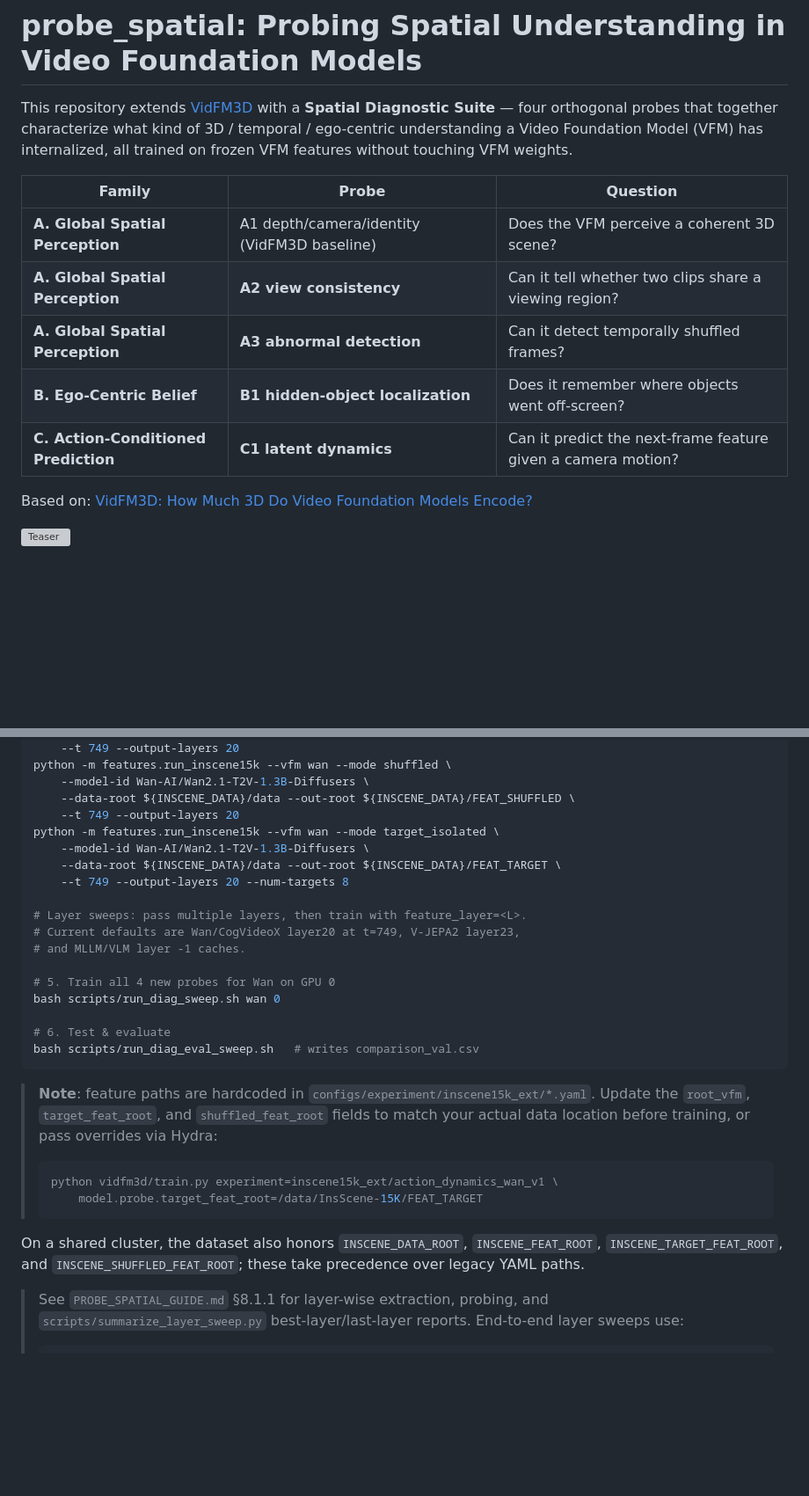
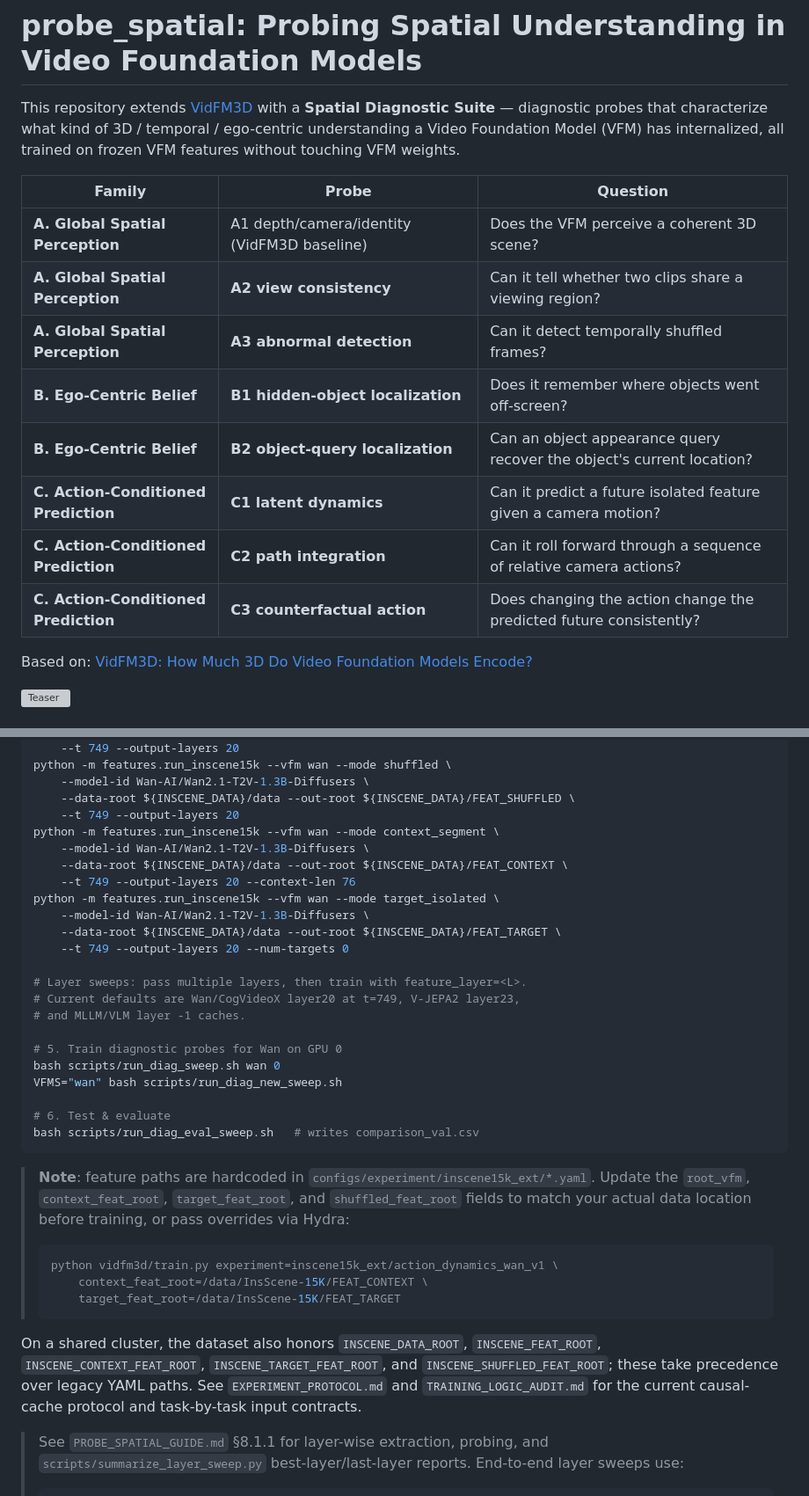
Before and after one commit to yyyybq/probe_spatial, a Markdown page: README.md, 2 parts joined by grey strips. Shown at 88% size. Rendered like a GitHub page; blank space fills up the shorter version; grey boxes are pictures that could not be loaded.

````diff
--- a/README.md
+++ b/README.md
@@ -1,6 +1,6 @@
 # probe_spatial: Probing Spatial Understanding in Video Foundation Models
 
-This repository extends [VidFM3D](https://github.com/zxhuang1698/VidFM3D) with a **Spatial Diagnostic Suite** — four orthogonal probes that together characterize what kind of 3D / temporal / ego-centric understanding a Video Foundation Model (VFM) has internalized, all trained on frozen VFM features without touching VFM weights.
+This repository extends [VidFM3D](https://github.com/zxhuang1698/VidFM3D) with a **Spatial Diagnostic Suite** — diagnostic probes that characterize what kind of 3D / temporal / ego-centric understanding a Video Foundation Model (VFM) has internalized, all trained on frozen VFM features without touching VFM weights.
 
 | Family | Probe | Question |
 |--------|-------|---------|
@@ -8,7 +8,10 @@ This repository extends [VidFM3D](https://github.com/zxhuang1698/VidFM3D) with a
 | **A. Global Spatial Perception** | **A2 view consistency** | Can it tell whether two clips share a viewing region? |
 | **A. Global Spatial Perception** | **A3 abnormal detection** | Can it detect temporally shuffled frames? |
 | **B. Ego-Centric Belief** | **B1 hidden-object localization** | Does it remember where objects went off-screen? |
-| **C. Action-Conditioned Prediction** | **C1 latent dynamics** | Can it predict the next-frame feature given a camera motion? |
+| **B. Ego-Centric Belief** | **B2 object-query localization** | Can an object appearance query recover the object's current location? |
+| **C. Action-Conditioned Prediction** | **C1 latent dynamics** | Can it predict a future isolated feature given a camera motion? |
+| **C. Action-Conditioned Prediction** | **C2 path integration** | Can it roll forward through a sequence of relative camera actions? |
+| **C. Action-Conditioned Prediction** | **C3 counterfactual action** | Does changing the action change the predicted future consistently? |
 
 Based on: [VidFM3D: How Much 3D Do Video Foundation Models Encode?](https://arxiv.org/pdf/2512.19949v1)
 
@@ -45,33 +48,41 @@ python -m features.run_inscene15k --vfm wan --mode shuffled \
     --model-id Wan-AI/Wan2.1-T2V-1.3B-Diffusers \
     --data-root ${INSCENE_DATA}/data --out-root ${INSCENE_DATA}/FEAT_SHUFFLED \
     --t 749 --output-layers 20
+python -m features.run_inscene15k --vfm wan --mode context_segment \
+    --model-id Wan-AI/Wan2.1-T2V-1.3B-Diffusers \
+    --data-root ${INSCENE_DATA}/data --out-root ${INSCENE_DATA}/FEAT_CONTEXT \
+    --t 749 --output-layers 20 --context-len 76
 python -m features.run_inscene15k --vfm wan --mode target_isolated \
     --model-id Wan-AI/Wan2.1-T2V-1.3B-Diffusers \
     --data-root ${INSCENE_DATA}/data --out-root ${INSCENE_DATA}/FEAT_TARGET \
-    --t 749 --output-layers 20 --num-targets 8
+    --t 749 --output-layers 20 --num-targets 0
 
 # Layer sweeps: pass multiple layers, then train with feature_layer=<L>.
 # Current defaults are Wan/CogVideoX layer20 at t=749, V-JEPA2 layer23,
 # and MLLM/VLM layer -1 caches.
 
-# 5. Train all 4 new probes for Wan on GPU 0
+# 5. Train diagnostic probes for Wan on GPU 0
 bash scripts/run_diag_sweep.sh wan 0
+VFMS="wan" bash scripts/run_diag_new_sweep.sh
 
 # 6. Test & evaluate
 bash scripts/run_diag_eval_sweep.sh   # writes comparison_val.csv
 ```
 
 > **Note**: feature paths are hardcoded in `configs/experiment/inscene15k_ext/*.yaml`.
-> Update the `root_vfm`, `target_feat_root`, and `shuffled_feat_root` fields to match
+> Update the `root_vfm`, `context_feat_root`, `target_feat_root`, and `shuffled_feat_root` fields to match
 > your actual data location before training, or pass overrides via Hydra:
 > ```bash
 > python vidfm3d/train.py experiment=inscene15k_ext/action_dynamics_wan_v1 \
->     model.probe.target_feat_root=/data/InsScene-15K/FEAT_TARGET
+>     context_feat_root=/data/InsScene-15K/FEAT_CONTEXT \
+>     target_feat_root=/data/InsScene-15K/FEAT_TARGET
 > ```
 
 On a shared cluster, the dataset also honors `INSCENE_DATA_ROOT`,
-`INSCENE_FEAT_ROOT`, `INSCENE_TARGET_FEAT_ROOT`, and
-`INSCENE_SHUFFLED_FEAT_ROOT`; these take precedence over legacy YAML paths.
+`INSCENE_FEAT_ROOT`, `INSCENE_CONTEXT_FEAT_ROOT`, `INSCENE_TARGET_FEAT_ROOT`,
+and `INSCENE_SHUFFLED_FEAT_ROOT`; these take precedence over legacy YAML paths.
+See `EXPERIMENT_PROTOCOL.md` and `TRAINING_LOGIC_AUDIT.md` for the current
+causal-cache protocol and task-by-task input contracts.
 > See `PROBE_SPATIAL_GUIDE.md` §8.1.1 for layer-wise extraction, probing, and
 > `scripts/summarize_layer_sweep.py` best-layer/last-layer reports.
 > End-to-end layer sweeps use:
````
Also changed, not shown: other parts of README.md (+71 -22 lines).
